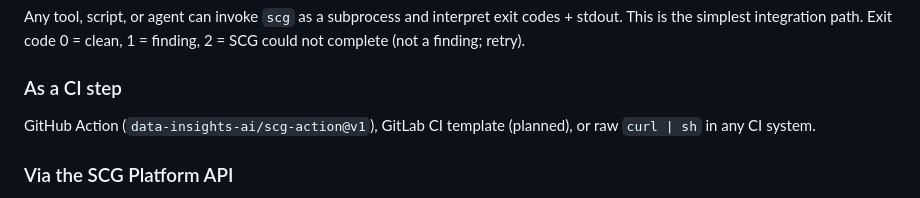
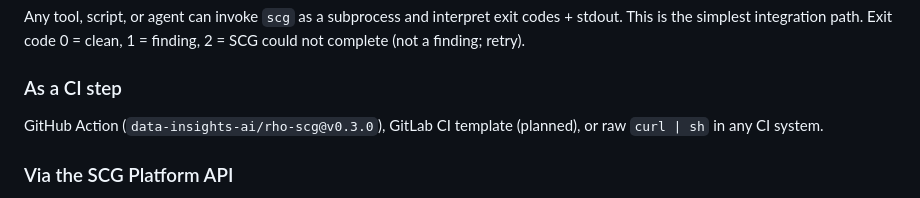
Before and after one commit to data-insights-ai/rho-scg, a Markdown page: SKILL.md, the part around the change. GitHub-like rendering.

```diff
--- a/SKILL.md
+++ b/SKILL.md
@@ -64,7 +64,7 @@ SCG is designed to be consumed in multiple ways — not just as a CLI for humans
 Any tool, script, or agent can invoke `scg` as a subprocess and interpret exit codes + stdout. This is the simplest integration path. Exit code 0 = clean, 1 = finding, 2 = SCG could not complete (not a finding; retry).
 
 ### As a CI step
-GitHub Action (`data-insights-ai/scg-action@v1`), GitLab CI template (planned), or raw `curl | sh` in any CI system.
+GitHub Action (`data-insights-ai/rho-scg@v0.3.0`), GitLab CI template (planned), or raw `curl | sh` in any CI system.
 
 ### Via the SCG Platform API
 `GET /v1/resolve/{ecosystem}/{ref}`, `GET /v1/profile/{ecosystem}/{tool}`, `POST /v1/check` (server-side batch check; the CLI verifies locally against `/v1/resolve` and does not use it). REST API with JSON responses. Requires `SCG_API_KEY`.
```
Also changed, not shown: README.md (+2 -2 lines).
